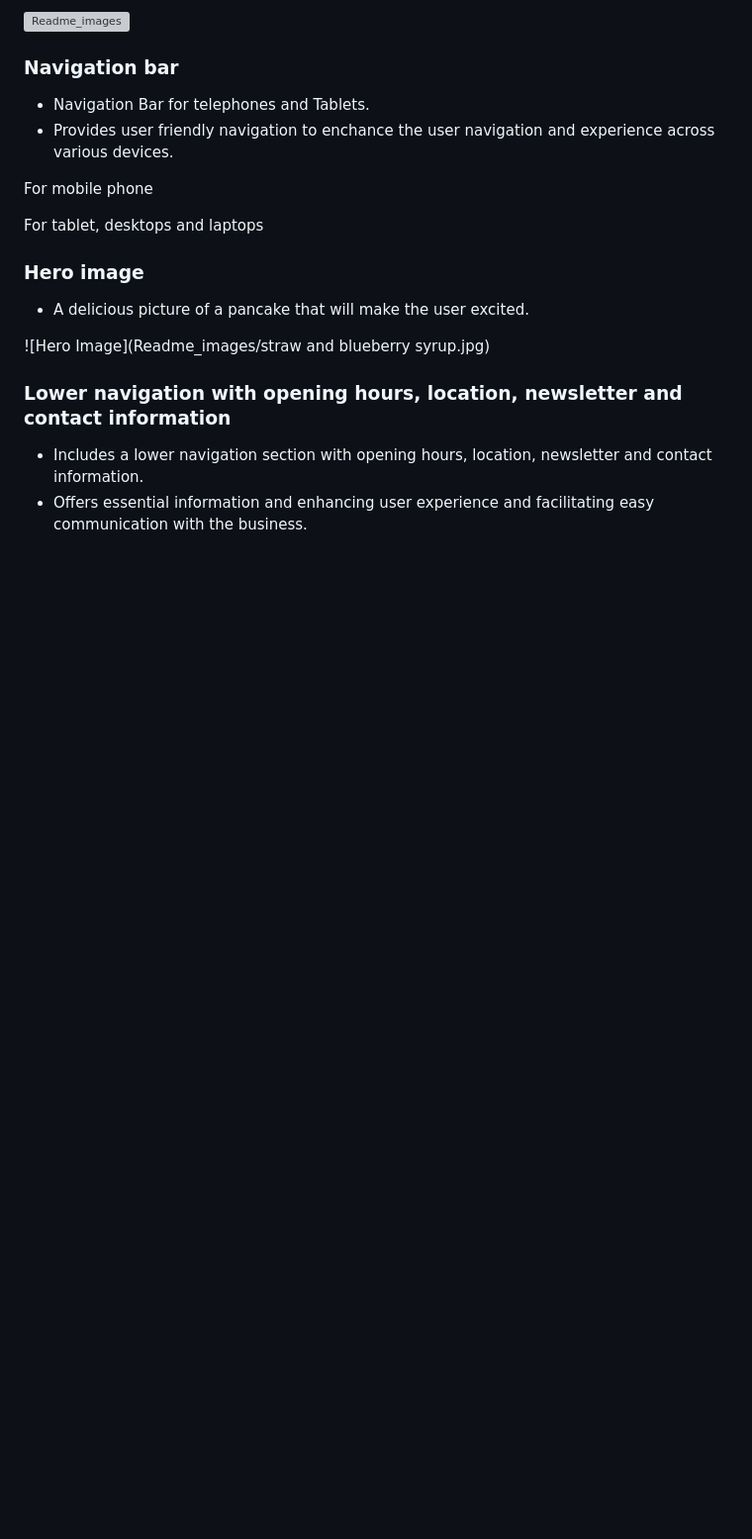
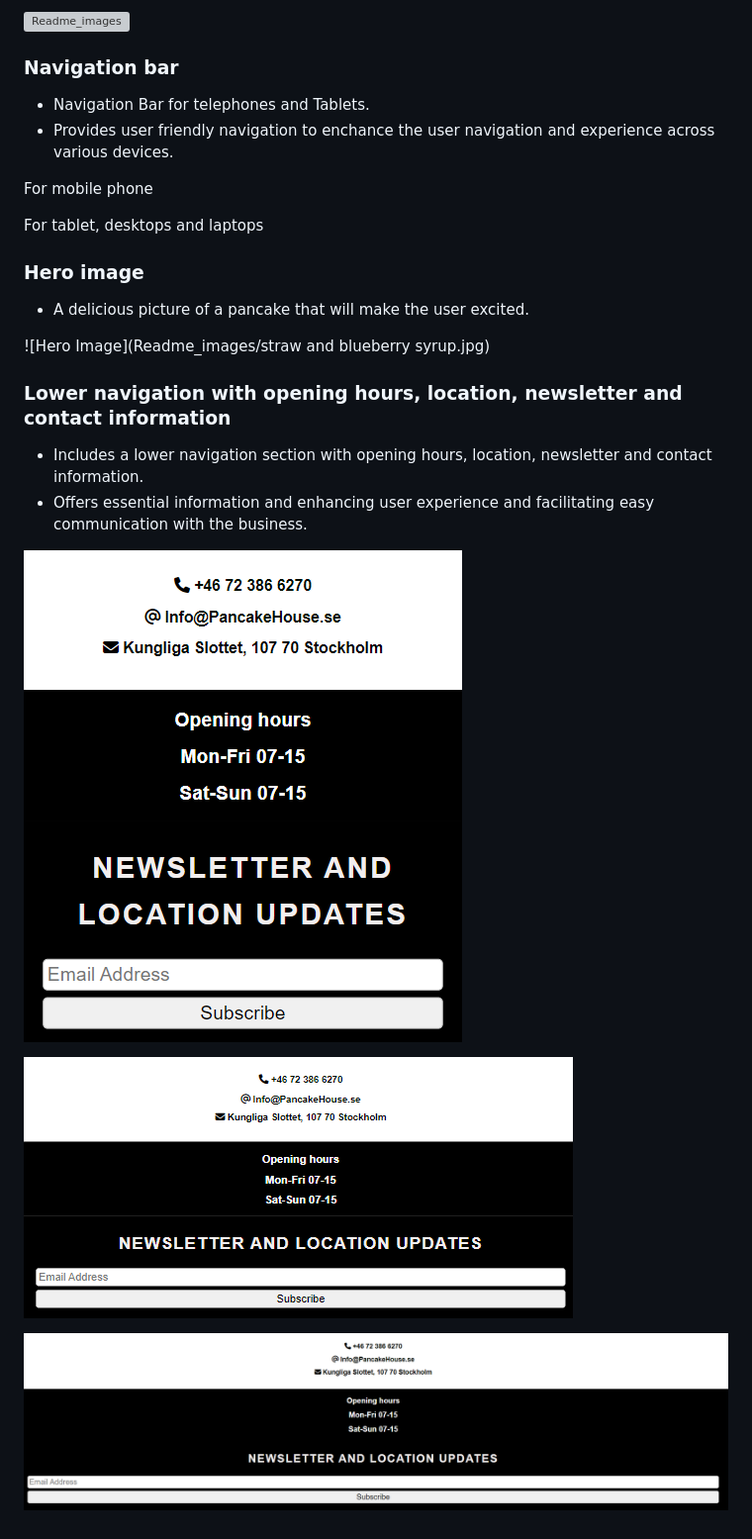
Before and after one commit to DanielE-J/Pancake-palace, a Markdown page: README.md, the part around the change. Shown: that part at 99% size. Drawn GitHub-style; pictures changed too: Readme_images/info_desctop.PNG (added), Readme_images/info_phone.PNG (added), Readme_images/info_tablet.PNG (added); blank space fills up the shorter version; grey boxes are pictures that could not be loaded.

Commit message:
Added picture to readm me

```diff
--- a/README.md
+++ b/README.md
@@ -35,3 +35,9 @@ For tablet, desktops and laptops
 
 * Includes a lower navigation section with opening hours, location, newsletter and contact information.
 * Offers essential information and enhancing user experience and facilitating easy communication with the business.
+
+![lower nav](Readme_images/info_phone.PNG)
+
+![lower nav-tablet](Readme_images/info_tablet.PNG)
+
+![Lower nav laptop and desktop](Readme_images/info_desctop.PNG)
```
